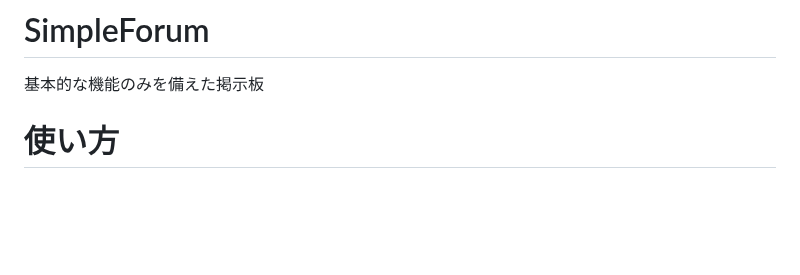
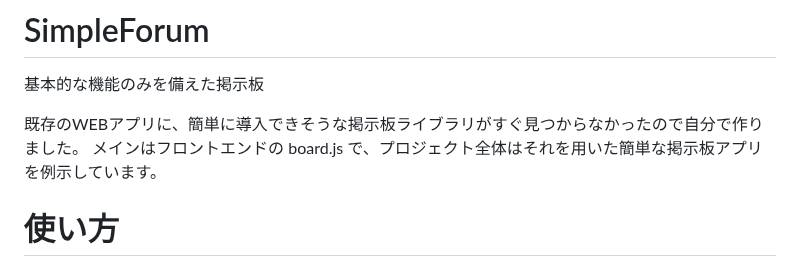
Before and after one commit to htoku3/SimpleForum, a Markdown page: README.md, the part around the change. GitHub-like rendering; blank space fills up the shorter version.

```diff
--- a/README.md
+++ b/README.md
@@ -1,6 +1,9 @@
 # SimpleForum
 
 基本的な機能のみを備えた掲示板
+
+既存のWEBアプリに、簡単に導入できそうな掲示板ライブラリがすぐ見つからなかったので自分で作りました。
+メインはフロントエンドの board.js で、プロジェクト全体はそれを用いた簡単な掲示板アプリを例示しています。
 
 # 使い方
 
```
